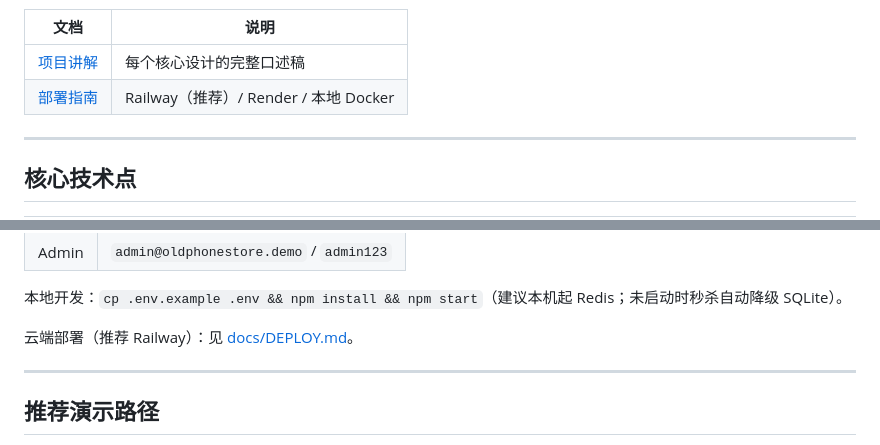
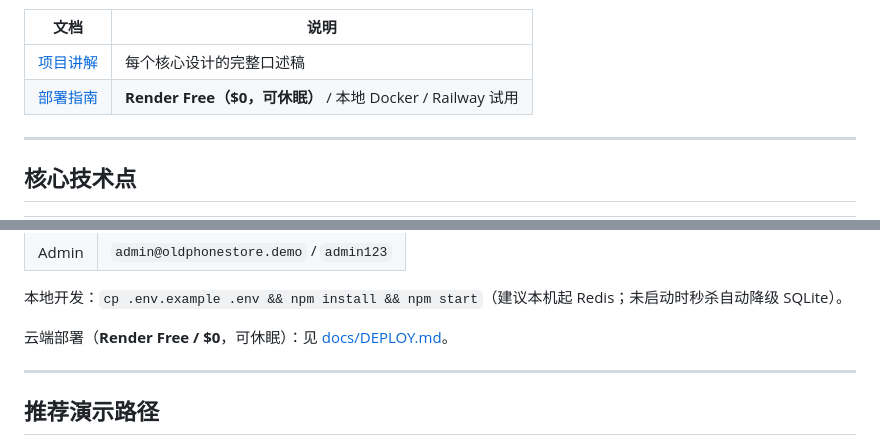
Before and after one commit to kikiarya/OldPhoneStore, a Markdown page: README.md, 2 parts joined by grey strips. Rendered like a GitHub page.

Commit message:
Prefer Render Free for zero-cost demo hosting
Co-authored-by: Cursor <cursoragent@cursor.com>

```diff
--- a/README.md
+++ b/README.md
@@ -12,6 +12,6 @@
 | 文档 | 说明 |
 |------|------|
 | [项目讲解](./docs/项目讲解.md) | 每个核心设计的完整口述稿 |
-| [部署指南](./docs/DEPLOY.md) | Railway（推荐）/ Render / 本地 Docker |
+| [部署指南](./docs/DEPLOY.md) | **Render Free（$0，可休眠）** / 本地 Docker / Railway 试用 |
 
 <!-- 部署后把下一行改成真实地址 -->
@@ -68,7 +68,7 @@ docker compose up --build -d
 
 本地开发：`cp .env.example .env && npm install && npm start`（建议本机起 Redis；未启动时秒杀自动降级 SQLite）。
 
-云端部署（推荐 Railway）：见 [docs/DEPLOY.md](./docs/DEPLOY.md)。
+云端部署（**Render Free / $0**，可休眠）：见 [docs/DEPLOY.md](./docs/DEPLOY.md)。
 
 ---
 
```
Also changed, not shown: other parts of README.md (+1 -1 lines), docs/DEPLOY.md (+86 -61 lines).
